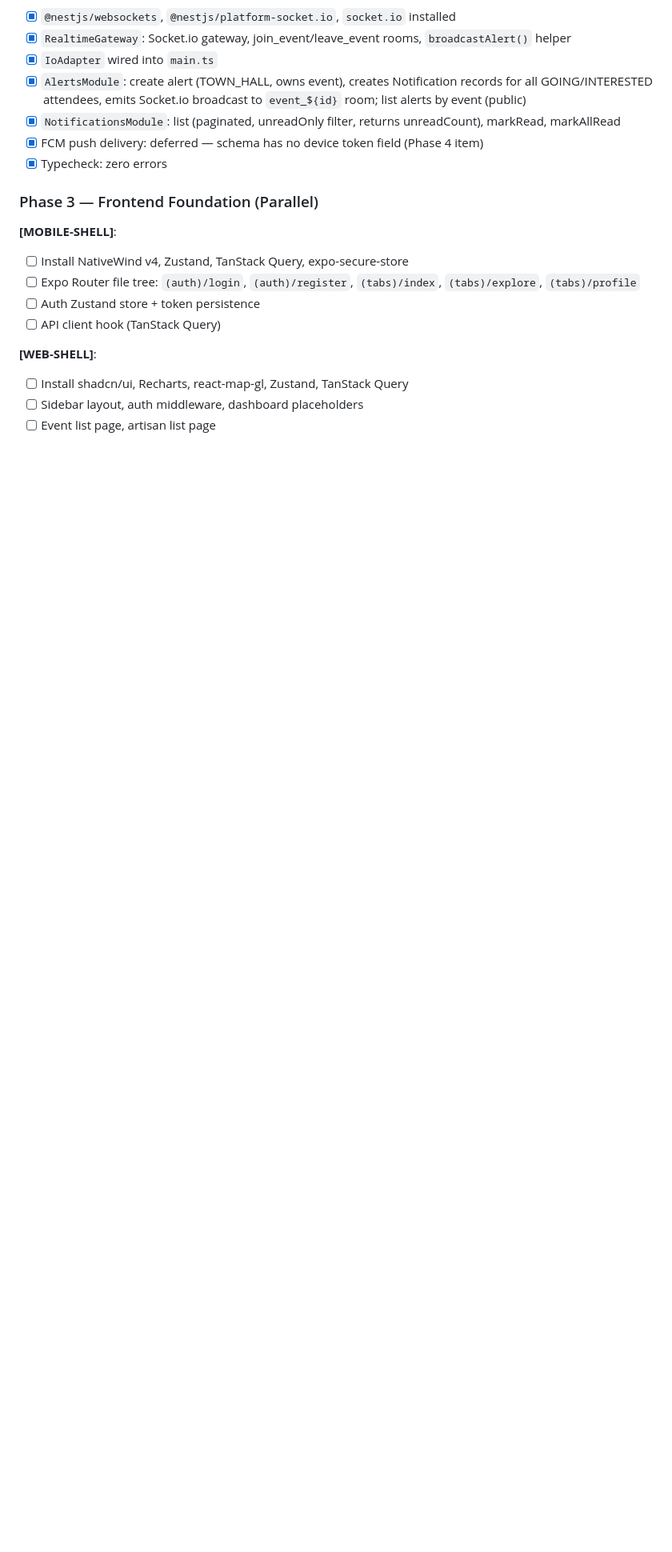
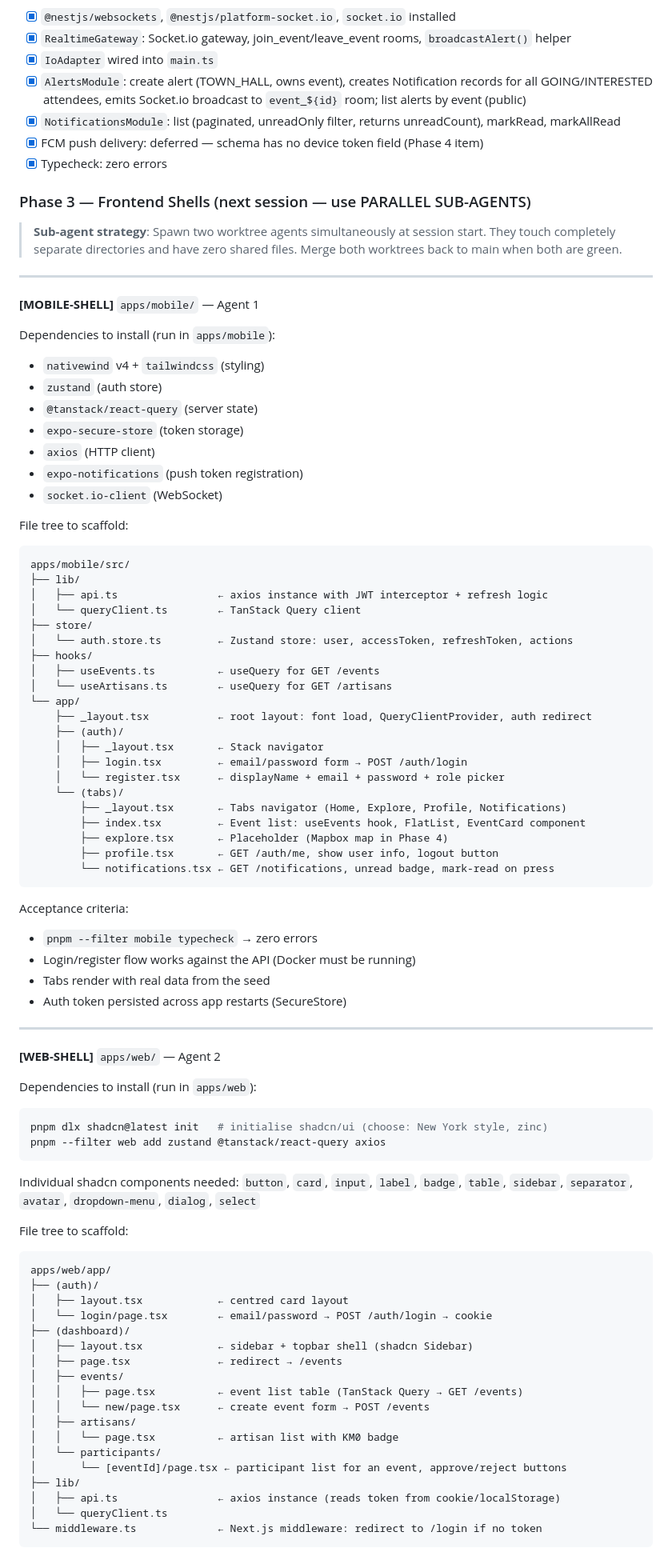
Before and after one commit to Ziark/OcioKM0, a Markdown page: PROGRESS.md, the part around one of its changes. Shown at 80% size. GitHub-like rendering; blank space fills up the shorter version.

Commit message:
chore: prepare Phase 3 session plan in PROGRESS.md
Documents parallel sub-agent strategy for mobile + web frontend shells:
dependency lists, file trees, acceptance criteria, and session-start
checklist for next session.

Co-Authored-By: Claude Sonnet 4.6 <noreply@anthropic.com>

````diff
--- a/PROGRESS.md
+++ b/PROGRESS.md
@@ -72,15 +72,87 @@ Nothing — ready to begin Phase 2 Track B (Artisans + Products).
 - [x] FCM push delivery: deferred — schema has no device token field (Phase 4 item)
 - [x] Typecheck: zero errors
 
-### Phase 3 — Frontend Foundation (Parallel)
+### Phase 3 — Frontend Shells (next session — use PARALLEL SUB-AGENTS)
 
-**[MOBILE-SHELL]**:
-- [ ] Install NativeWind v4, Zustand, TanStack Query, expo-secure-store
-- [ ] Expo Router file tree: `(auth)/login`, `(auth)/register`, `(tabs)/index`, `(tabs)/explore`, `(tabs)/profile`
-- [ ] Auth Zustand store + token persistence
-- [ ] API client hook (TanStack Query)
+> **Sub-agent strategy**: Spawn two worktree agents simultaneously at session start.
+> They touch completely separate directories and have zero shared files.
+> Merge both worktrees back to main when both are green.
 
-**[WEB-SHELL]**:
-- [ ] Install shadcn/ui, Recharts, react-map-gl, Zustand, TanStack Query
-- [ ] Sidebar layout, auth middleware, dashboard placeholders
-- [ ] Event list page, artisan list page
+---
+
+**[MOBILE-SHELL]** `apps/mobile/` — Agent 1
+
+Dependencies to install (run in `apps/mobile`):
+- `nativewind` v4 + `tailwindcss` (styling)
+- `zustand` (auth store)
+- `@tanstack/react-query` (server state)
+- `expo-secure-store` (token storage)
+- `axios` (HTTP client)
+- `expo-notifications` (push token registration)
+- `socket.io-client` (WebSocket)
+
+File tree to scaffold:
+```
+apps/mobile/src/
+├── lib/
+│   ├── api.ts                ← axios instance with JWT interceptor + refresh logic
+│   └── queryClient.ts        ← TanStack Query client
+├── store/
+│   └── auth.store.ts         ← Zustand store: user, accessToken, refreshToken, actions
+├── hooks/
+│   ├── useEvents.ts          ← useQuery for GET /events
+│   └── useArtisans.ts        ← useQuery for GET /artisans
+└── app/
+    ├── _layout.tsx           ← root layout: font load, QueryClientProvider, auth redirect
+    ├── (auth)/
+    │   ├── _layout.tsx       ← Stack navigator
+    │   ├── login.tsx         ← email/password form → POST /auth/login
+    │   └── register.tsx      ← displayName + email + password + role picker
+    └── (tabs)/
+        ├── _layout.tsx       ← Tabs navigator (Home, Explore, Profile, Notifications)
+        ├── index.tsx         ← Event list: useEvents hook, FlatList, EventCard component
+        ├── explore.tsx       ← Placeholder (Mapbox map in Phase 4)
+        ├── profile.tsx       ← GET /auth/me, show user info, logout button
+        └── notifications.tsx ← GET /notifications, unread badge, mark-read on press
+```
+
+Acceptance criteria:
+- `pnpm --filter mobile typecheck` → zero errors
+- Login/register flow works against the API (Docker must be running)
+- Tabs render with real data from the seed
+- Auth token persisted across app restarts (SecureStore)
+
+---
+
+**[WEB-SHELL]** `apps/web/` — Agent 2
+
+Dependencies to install (run in `apps/web`):
+```bash
+pnpm dlx shadcn@latest init   # initialise shadcn/ui (choose: New York style, zinc)
+pnpm --filter web add zustand @tanstack/react-query axios
+```
+Individual shadcn components needed: `button`, `card`, `input`, `label`, `badge`,
+`table`, `sidebar`, `separator`, `avatar`, `dropdown-menu`, `dialog`, `select`
+
+File tree to scaffold:
+```
+apps/web/app/
+├── (auth)/
+│   ├── layout.tsx            ← centred card layout
+│   └── login/page.tsx        ← email/password → POST /auth/login → cookie
+├── (dashboard)/
+│   ├── layout.tsx            ← sidebar + topbar shell (shadcn Sidebar)
+│   ├── page.tsx              ← redirect → /events
+│   ├── events/
+│   │   ├── page.tsx          ← event list table (TanStack Query → GET /events)
+│   │   └── new/page.tsx      ← create event form → POST /events
+│   ├── artisans/
+│   │   └── page.tsx          ← artisan list with KM0 badge
+│   └── participants/
+│       └── [eventId]/page.tsx ← participant list for an event, approve/reject buttons
+├── lib/
+│   ├── api.ts                ← axios instance (reads token from cookie/localStorage)
+│   └── queryClient.ts
+└── middleware.ts             ← Next.js middleware: redirect to /login if no token
+```
+
````
Also changed, not shown: other parts of PROGRESS.md (+17 -2 lines).
